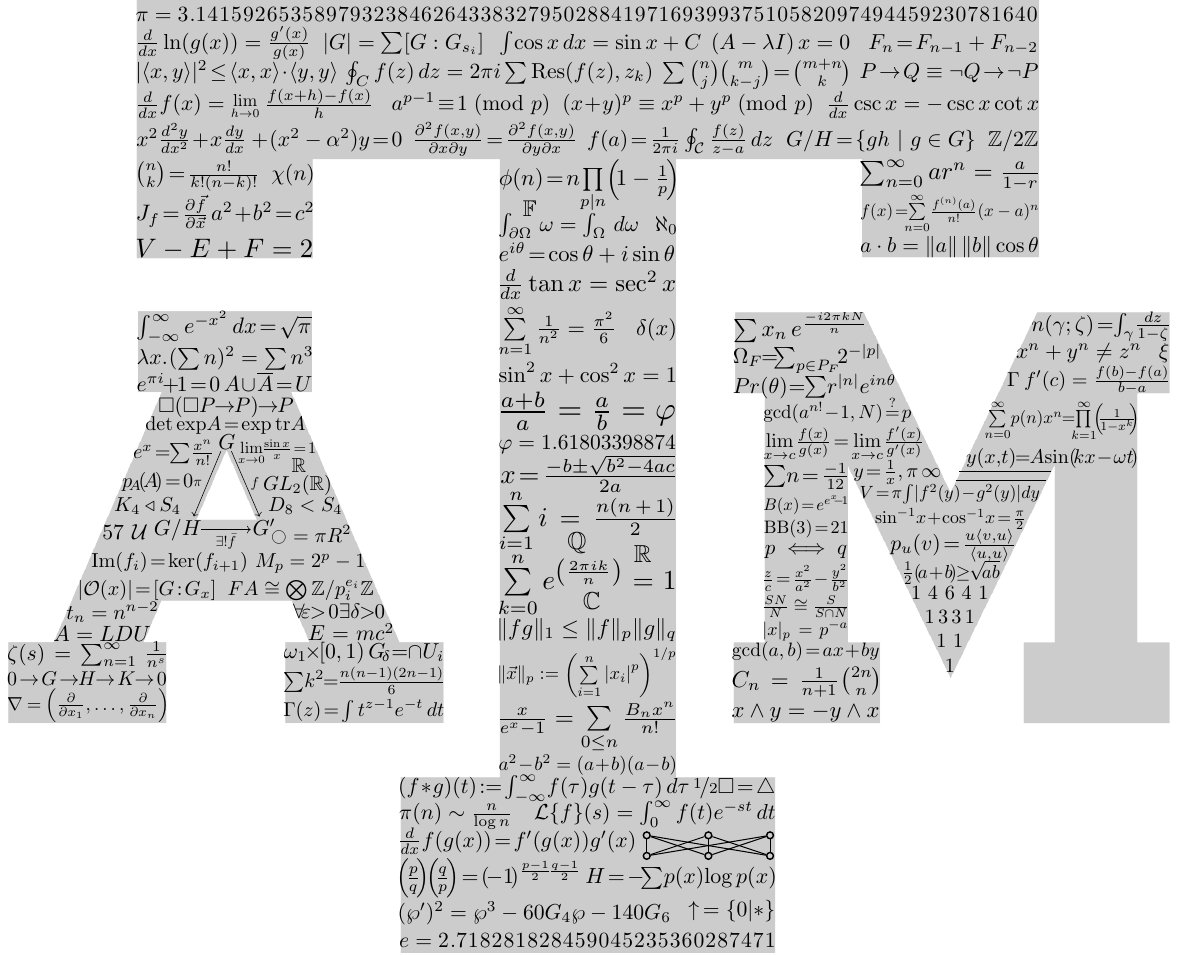
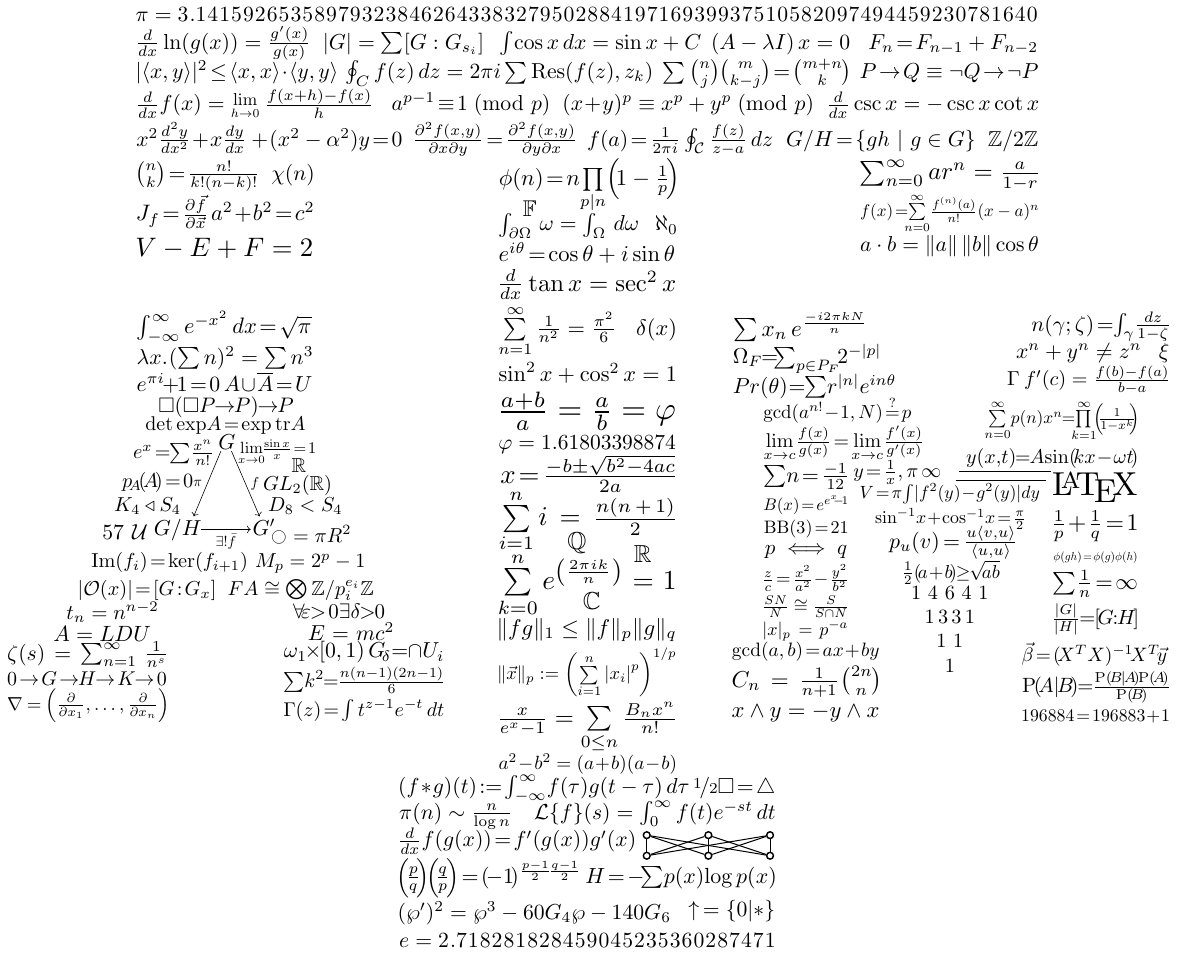
Before and after one commit to lucianchauvin/ATM-Shirt, a LaTeX figure (atm.tex): the whole page. Compiled offline with pdfLaTeX.

```diff
--- a/atm.tex
+++ b/atm.tex
@@ -12,7 +12,7 @@
 \begin{document}
 \begin{tikzpicture}
     \begin{scope}[yscale=-1]
-        \node[anchor=north west, inner sep=0pt] at (0,0) {{\transparent{0.2}\includegraphics{ATM.png}}};
+        % \node[anchor=north west, inner sep=0pt] at (0,0) {{\transparent{0.2}\includegraphics{ATM.png}}};
         \begin{scope}[xshift=1.15in]
             \node[anchor=north west, scale=1.5] at (0, 0in) {$\pi =
                 3\ab.1\ab4\ab1\ab5\ab9\ab2\ab6\ab5\ab3\ab5\ab8\ab9\ab7\ab9\ab3\ab2\ab3\ab8\ab4\ab6\ab2\ab6\ab4\ab3\ab3\ab8\ab3\ab2\ab7\ab9\ab5\ab0\ab2\ab8\ab8\ab4\ab1\ab9\ab7\ab1\ab6\ab9\ab3\ab9\ab9\ab3\ab7\ab5\ab1\ab0\ab5\ab8\ab2\ab0\ab9\ab7\ab4\ab9\ab4\ab4\ab5\ab9\ab2\ab3\ab0\ab7\ab8\ab1\ab6\ab4\ab0$};
@@ -113,6 +113,13 @@
             \draw[->] (2.141in,4.325in) -- (2.4105in,4.95in) node [midway, right] {$f$};
             \draw[->] (1.85in, 5.075in) -- (2.325in, 5.075in) node [midway, below] {$\exists !\bar{f}$};
 		\begin{scope}[xshift=6.9in, yshift=2.921in]
+            \node[anchor=north west, scale=2.3] at (2.99in,1.5in) {\LaTeX};
+            \node[anchor=north west, scale=1.65] at (3.01in,1.89in) {$\frac{1}{p}\!+\!\frac{1}{q}\!=\!1$};
+            \node[anchor=north west, scale=0.8] at (3.075in,2.33in) {$\phi(gh)\!=\!\phi(g)\phi(h)$};
+            \node[anchor=north west, scale=1.56] at (3.03in,2.47in) {$\sum\! \frac{1}{n}\!=\!\infty$};
+            \node[anchor=north west, scale=1.422] at (3.025in,2.8in) {$\frac{|G|}{|H|}\!\!=\!\![\!\ab G\!\!:\!\!H\!\ab]$};
+        \end{scope}
+		\begin{scope}[xshift=6.9in, yshift=2.921in]
             \node[anchor=north west, scale=1.6] at (-0.03in,0in) {$\sum x_n\, e^{ \frac{-i2\pi kN}{n}}$};
             \node[anchor=north west, scale=1.49] at (-0.03in,0.31in) {$\Omega_F\!\!=\!\!\!\sum_{p \in P_F}\!\!2^{-|p|}$};
             \node[anchor=north west, scale=1.5] at (-0.03in,0.59in) {$Pr(\theta) \!\!\ab\ab=\!\!\sum\! r^{|n|} e^{i n \theta}$};
@@ -132,6 +139,13 @@
             \node[anchor=north west, scale=1.596] at (-0.02in,0.25in) {$C_n \,=\, \frac{1}{n+1}\ab{2n \choose n}$};
             \node[anchor=north west, scale=1.569] at (-0.02in,0.615in) {$x \wedge y = -y \wedge x$};
 		\end{scope}
+        \begin{scope}[xshift=9.65in, yshift=6.06in]
+            \node[anchor=north west, scale=1.345] at (-0.005in,0.03in) {$\vec{\beta}\!=\!(\!X^TX)^{-1}\!X^T\!\vec{y} $};
+            \node[anchor=north west, scale=1.43] at (-0.005in,0.31in) {$\text{P}\!\ab (\!A|\!\ab B\!)\! \!= \!\! \frac{\text{P}(\!B\!\ab |\!\ab A\!)\!\ab \text{P}(\!A\!)}{\text{P}(\!B\!)}$};
+            \node[anchor=north west, scale=1.229] at (-0.005in,0.69in) {$
+196884\!=\!196883\!+\!1
+$};
+		\end{scope}
 		\begin{scope}[xshift=11.215in, yshift=2.92in]
 		\node[anchor=north east, scale=1.5] at (0,0) {$n(\gamma;\zeta) \!=\! \!\ab \int_\gamma\! \frac{dz}{1-\zeta}$};
 		\node[anchor=north east, scale=1.5] at (-0.017,2.15em) {$x^n + y^n \neq z^n \;\;\ab\ab\ab\ab\ab \xi\ab$};
@@ -150,7 +164,7 @@
         };
 		\node[anchor=north east, scale=1.225] at (-1.27in,1.66in) {$V\!=\!\pi\!\int\!|f^2(y)\!-\!g^2(y)|dy$};
 		\node[anchor=north east, scale=1.235] at (-1.4in,1.89in) {$\sin^{-1}\!x\!+\!\cos^{-1}\!x\!=\!\frac{\pi}{2}$};
-		\node[anchor=north east, scale=1.5] at (-1.48in,2.075in) {$p_u(v)\!=\! \frac{u\left<v,u \right>}{\left<u,u \right>}$};
+		\node[anchor=north east, scale=1.51] at (-1.465in,2.05in) {$p_u(v)\!\ab =\!\ab \frac{u\left<v,u \right>}{\left<u,u \right>}$};
 		\node[anchor=north east, scale=1.3] at (-1.65in,2.39in) {$\frac{1}{2}(\!a\!+\!b\!)\!\!\ge\!\!\sqrt{\!ab} $};
         \node[scale=1.4, anchor=south] at (-2.193in,3.59in) {$\stackbox{1\,\,4\,\,6\,\,4\,\,1\\ 1\,3\,3\,1\\1\,\,1\\1}$};
 		\end{scope}
```
Also changed, not shown: texbuild/atm.pdf.
